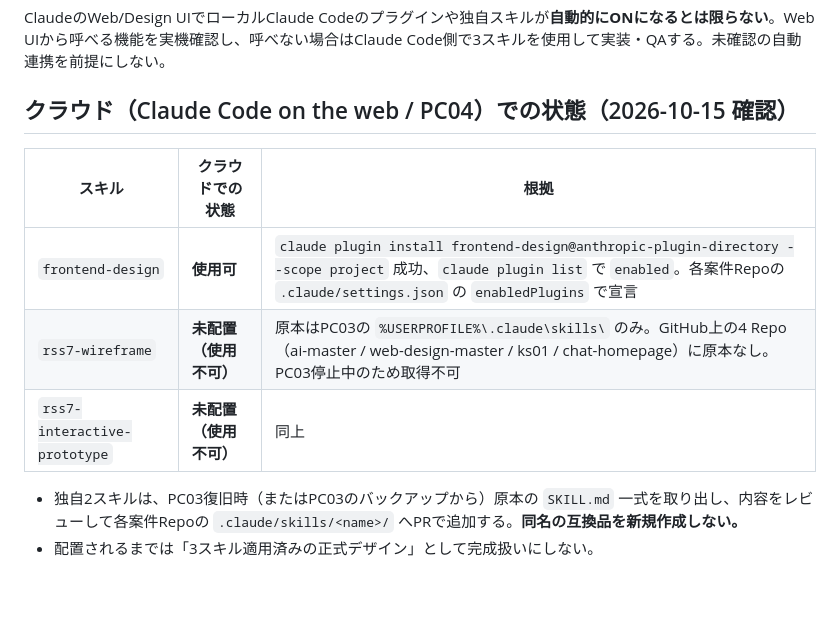
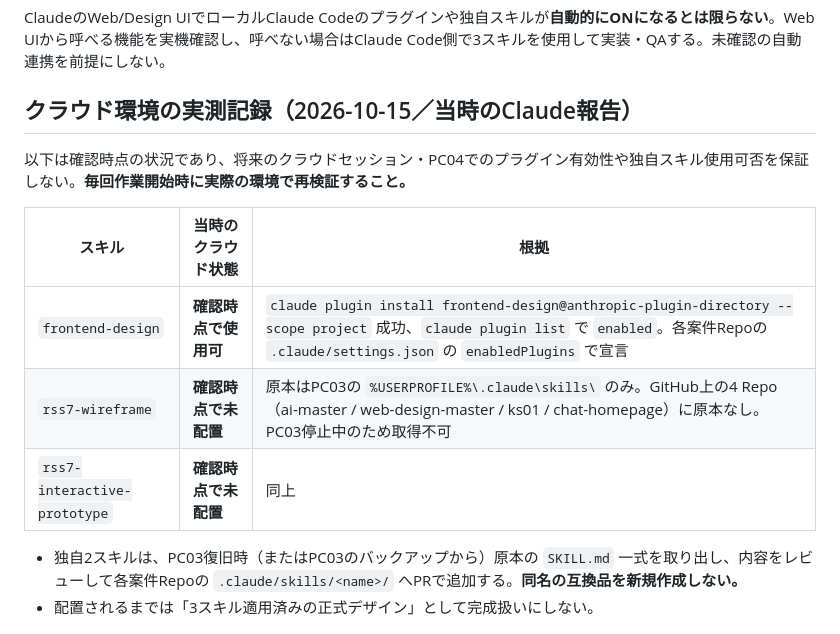
Before and after one commit to oosaka0123-sudo/web-design-master, a Markdown page: CLAUDE_REQUIRED_SKILLS.md, the part around the change. Drawn GitHub-style; blank space fills up the shorter version.

Commit message:
Clarify cloud skill statuses are dated observations, not guarantees

```diff
--- a/CLAUDE_REQUIRED_SKILLS.md
+++ b/CLAUDE_REQUIRED_SKILLS.md
@@ -20,13 +20,15 @@
 ## Claude Design画面での扱い
 ClaudeのWeb/Design UIでローカルClaude Codeのプラグインや独自スキルが**自動的にONになるとは限らない**。Web UIから呼べる機能を実機確認し、呼べない場合はClaude Code側で3スキルを使用して実装・QAする。未確認の自動連携を前提にしない。
 
-## クラウド（Claude Code on the web / PC04）での状態（2026-10-15 確認）
+## クラウド環境の実測記録（2026-10-15／当時のClaude報告）
 
-| スキル | クラウドでの状態 | 根拠 |
+以下は確認時点の状況であり、将来のクラウドセッション・PC04でのプラグイン有効性や独自スキル使用可否を保証しない。**毎回作業開始時に実際の環境で再検証すること。**
+
+| スキル | 当時のクラウド状態 | 根拠 |
 | --- | --- | --- |
-| `frontend-design` | **使用可** | `claude plugin install frontend-design@anthropic-plugin-directory --scope project` 成功、`claude plugin list` で `enabled`。各案件Repoの `.claude/settings.json` の `enabledPlugins` で宣言 |
-| `rss7-wireframe` | **未配置（使用不可）** | 原本はPC03の `%USERPROFILE%\.claude\skills\` のみ。GitHub上の4 Repo（ai-master / web-design-master / ks01 / chat-homepage）に原本なし。PC03停止中のため取得不可 |
-| `rss7-interactive-prototype` | **未配置（使用不可）** | 同上 |
+| `frontend-design` | **確認時点で使用可** | `claude plugin install frontend-design@anthropic-plugin-directory --scope project` 成功、`claude plugin list` で `enabled`。各案件Repoの `.claude/settings.json` の `enabledPlugins` で宣言 |
+| `rss7-wireframe` | **確認時点で未配置** | 原本はPC03の `%USERPROFILE%\.claude\skills\` のみ。GitHub上の4 Repo（ai-master / web-design-master / ks01 / chat-homepage）に原本なし。PC03停止中のため取得不可 |
+| `rss7-interactive-prototype` | **確認時点で未配置** | 同上 |
 
 - 独自2スキルは、PC03復旧時（またはPC03のバックアップから）原本の `SKILL.md` 一式を取り出し、内容をレビューして各案件Repoの `.claude/skills/<name>/` へPRで追加する。**同名の互換品を新規作成しない。**
 - 配置されるまでは「3スキル適用済みの正式デザイン」として完成扱いにしない。
```
